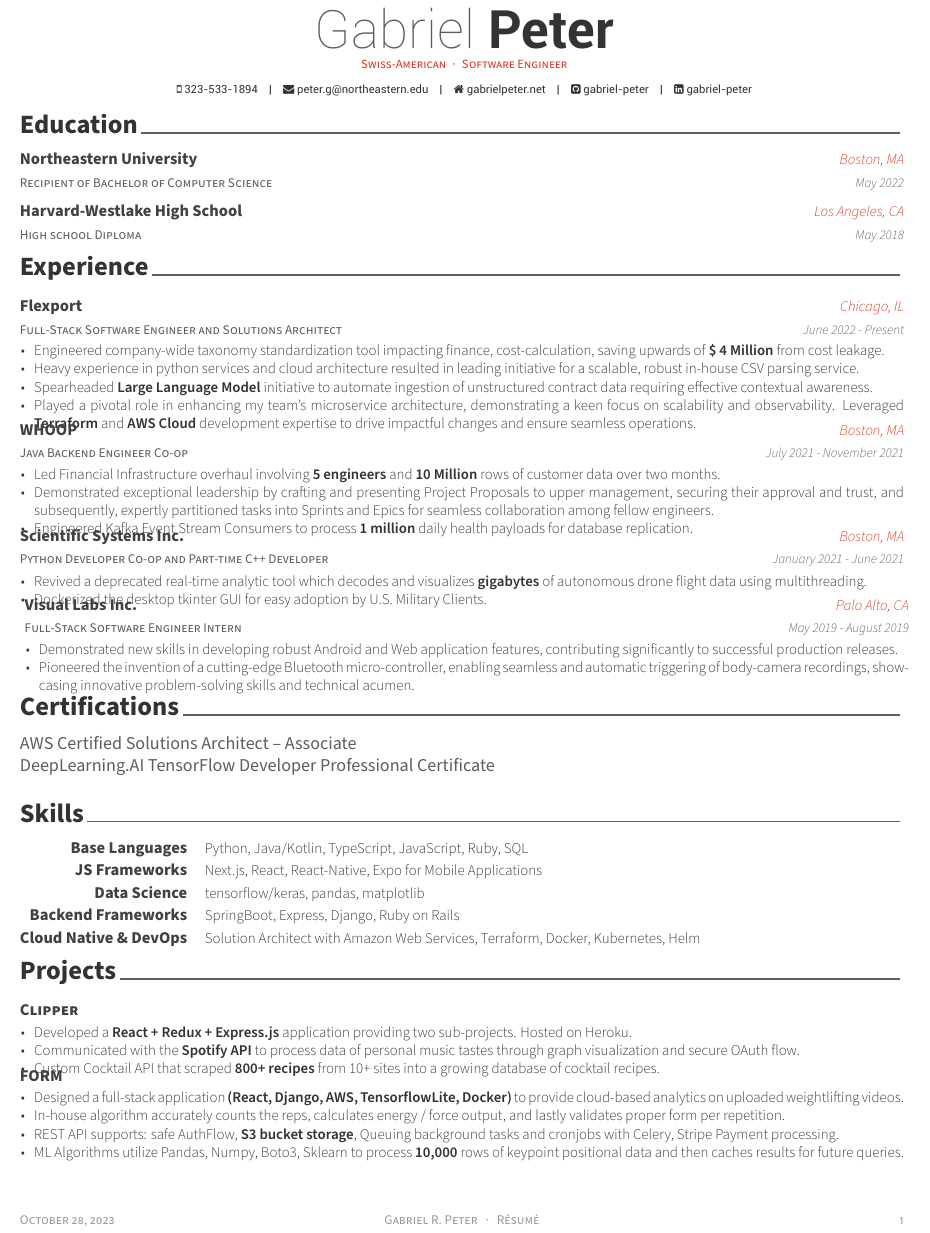
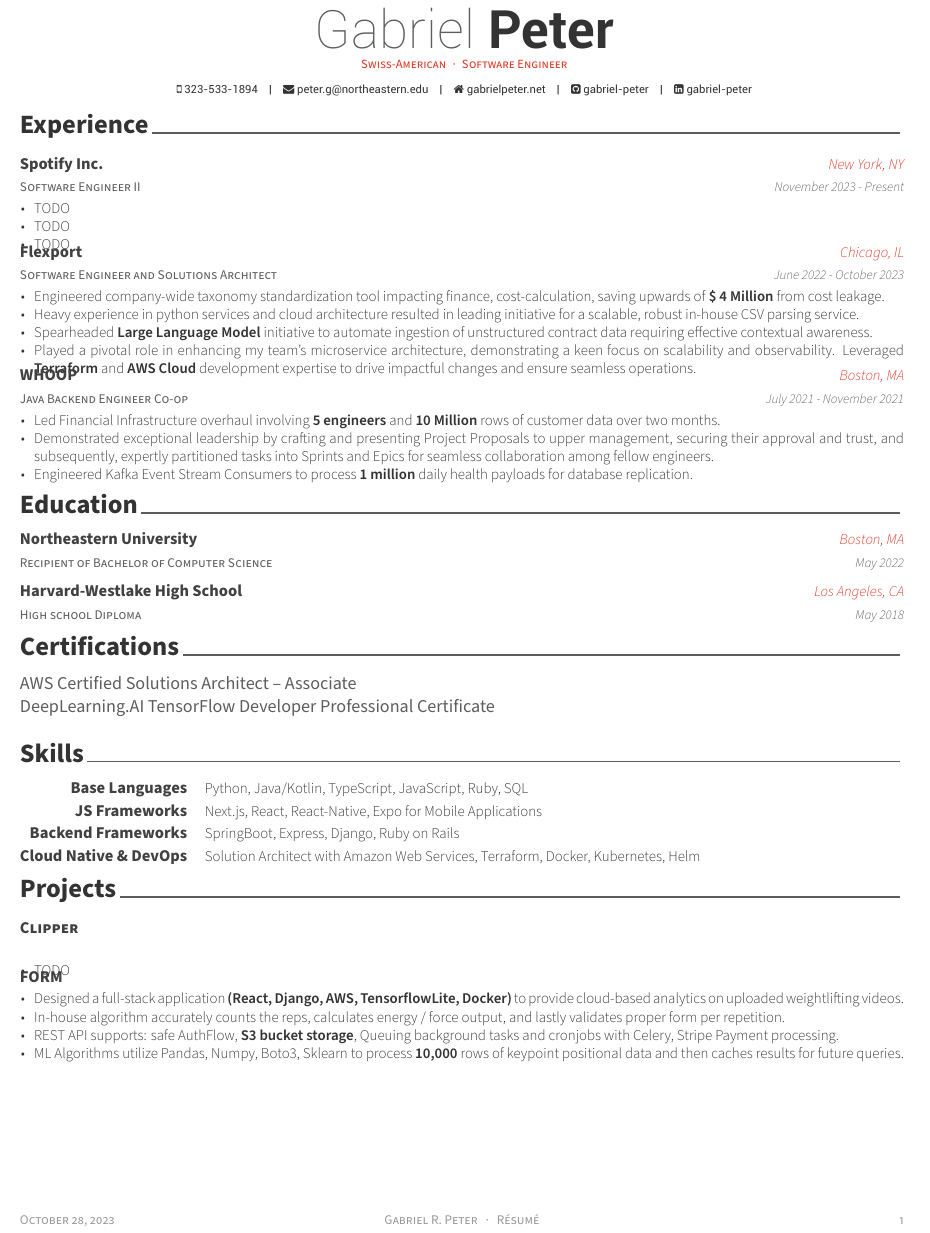
Before and after one commit to gabriel-peter/resume, a LaTeX CV (resume.tex, which reads resume/experience.tex, resume/projects.tex, resume/skills.tex): part of the page, cut so that both start at the same text. Compiled offline with XeLaTeX.

Commit message:
Scaffolding for new entries

```diff
--- a/resume.tex
+++ b/resume.tex
@@ -96,8 +96,8 @@
 %	Each section is imported separately, open each file in turn to modify content
 %-------------------------------------------------------------------------------
  \vspace{-0.25cm}
+\input{resume/experience.tex}
 \input{resume/education.tex}
-\input{resume/experience.tex}
 \input{resume/honors.tex}
 \input{resume/skills.tex}
 \input{resume/language_frameworks.tex}
--- a/resume/experience.tex
+++ b/resume/experience.tex
@@ -9,12 +9,25 @@
 %-------------------------------------------------------------------------------
 \begin{cventries}
 
+  \cventry
+  {Software Engineer II} % Job title
+  {Spotify Inc.} % Organization
+  {New York, NY} % Location
+  {November 2023 - Present} % Date(s)
+  {
+    \begin{cvitems} % Description(s) of tasks/responsibilities
+      \item {TODO}
+      \item {TODO}
+      \item {TODO}
+    \end{cvitems}
+  }
+
 %---------------------------------------------------------
 \cventry
-    {Full-Stack Software Engineer and Solutions Architect} % Job title
+    {Software Engineer and Solutions Architect} % Job title
     {Flexport} % Organization
     {Chicago, IL} % Location
-    {June 2022 - Present} % Date(s)
+    {June 2022 - October 2023} % Date(s)
     {
       \begin{cvitems} % Description(s) of tasks/responsibilities
         \item {Engineered company-wide taxonomy standardization tool impacting finance, cost-calculation, saving upwards of \textbf{\$ 4 Million} from cost leakage.}
@@ -40,30 +53,30 @@
     }
 
 %---------------------------------------------------------
-  \cventry
-    {Python Developer Co-op and Part-time C++ Developer} % Job title
-    {Scientific Systems Inc.} % Organization
-    {Boston, MA} % Location
-    {January 2021 - June 2021} % Date(s)
-    {
-      \begin{cvitems} % Description(s) of tasks/responsibilities
-         \item {Revived a deprecated real-time analytic tool which decodes and visualizes \textbf{gigabytes} of autonomous drone flight data using multithreading.}
-        \item {Dockerized the desktop tkinter GUI for easy adoption by U.S. Military Clients.}
-      \end{cvitems}
-    }
+  % \cventry
+  %   {Python Developer Co-op and Part-time C++ Developer} % Job title
+  %   {Scientific Systems Inc.} % Organization
+  %   {Boston, MA} % Location
+  %   {January 2021 - June 2021} % Date(s)
+  %   {
+  %     \begin{cvitems} % Description(s) of tasks/responsibilities
+  %        \item {Revived a deprecated real-time analytic tool which decodes and visualizes \textbf{gigabytes} of autonomous drone flight data using multithreading.}
+  %       \item {Dockerized the desktop tkinter GUI for easy adoption by U.S. Military Clients.}
+  %     \end{cvitems}
+  %   }
 %---------------------------------------------------------
-  \cventry
-    {Full-Stack Software Engineer Intern} % Job title
-    {Visual Labs Inc.} % Organization
-    {Palo Alto, CA} % Location
-    {May 2019 - August 2019} % Date(s)
-    {
-      \begin{cvitems} % Description(s) of tasks/responsibilities
-      \item {Demonstrated new skills in developing robust Android and Web application features, contributing significantly to successful production releases.}
-      \item {Pioneered the invention of a cutting-edge Bluetooth micro-controller,
-        enabling seamless and automatic triggering of body-camera recordings, showcasing innovative problem-solving skills and technical acumen.}
-      \end{cvitems}
-    }
+  % \cventry % Rest in Peace!!
+  %   {Full-Stack Software Engineer Intern} % Job title
+  %   {Visual Labs Inc.} % Organization
+  %   {Palo Alto, CA} % Location
+  %   {May 2019 - August 2019} % Date(s)
+  %   {
+  %     \begin{cvitems} % Description(s) of tasks/responsibilities
+  %     \item {Demonstrated new skills in developing robust Android and Web application features, contributing significantly to successful production releases.}
+  %     \item {Pioneered the invention of a cutting-edge Bluetooth micro-controller,
+  %       enabling seamless and automatic triggering of body-camera recordings, showcasing innovative problem-solving skills and technical acumen.}
+  %     \end{cvitems}
+  %   }
 %---------------------------------------------------------
 %   \vspace{0.3cm}
 %   \cventry
--- a/resume/projects.tex
+++ b/resume/projects.tex
@@ -18,9 +18,7 @@
     {}
     {
      \begin{cvitems} % Description(s)
-        \item {Developed a \textbf{React + Redux + Express.js} application providing two sub-projects. Hosted on Heroku.}
-        \item{Communicated with the \textbf{Spotify API} to process data of personal music tastes through graph visualization and secure OAuth flow.}
-        \item{Custom Cocktail API that scraped \textbf{800+ recipes} from 10+ sites into a growing database of cocktail recipes.}
+        \item{TODO}
       \end{cvitems}
     }
 
--- a/resume/skills.tex
+++ b/resume/skills.tex
@@ -15,7 +15,7 @@
 
 \cvskill{Base Languages}{Python, Java/Kotlin, TypeScript, JavaScript, Ruby, SQL}
 \cvskill{JS Frameworks}{Next.js, React, React-Native, Expo for Mobile Applications}
-\cvskill{Data Science}{tensorflow/keras, pandas, matplotlib}
+% \cvskill{Data Science}{tensorflow/keras, pandas, matplotlib}
 \cvskill{Backend Frameworks}{SpringBoot, Express, Django, Ruby on Rails}
 \cvskill{Cloud Native \& DevOps}{Solution Architect with Amazon Web Services, Terraform, Docker, Kubernetes, Helm}
 % \begin{cvhonors}
```
Also changed, not shown: resume.pdf, resume_08_01_2023.pdf (added).
